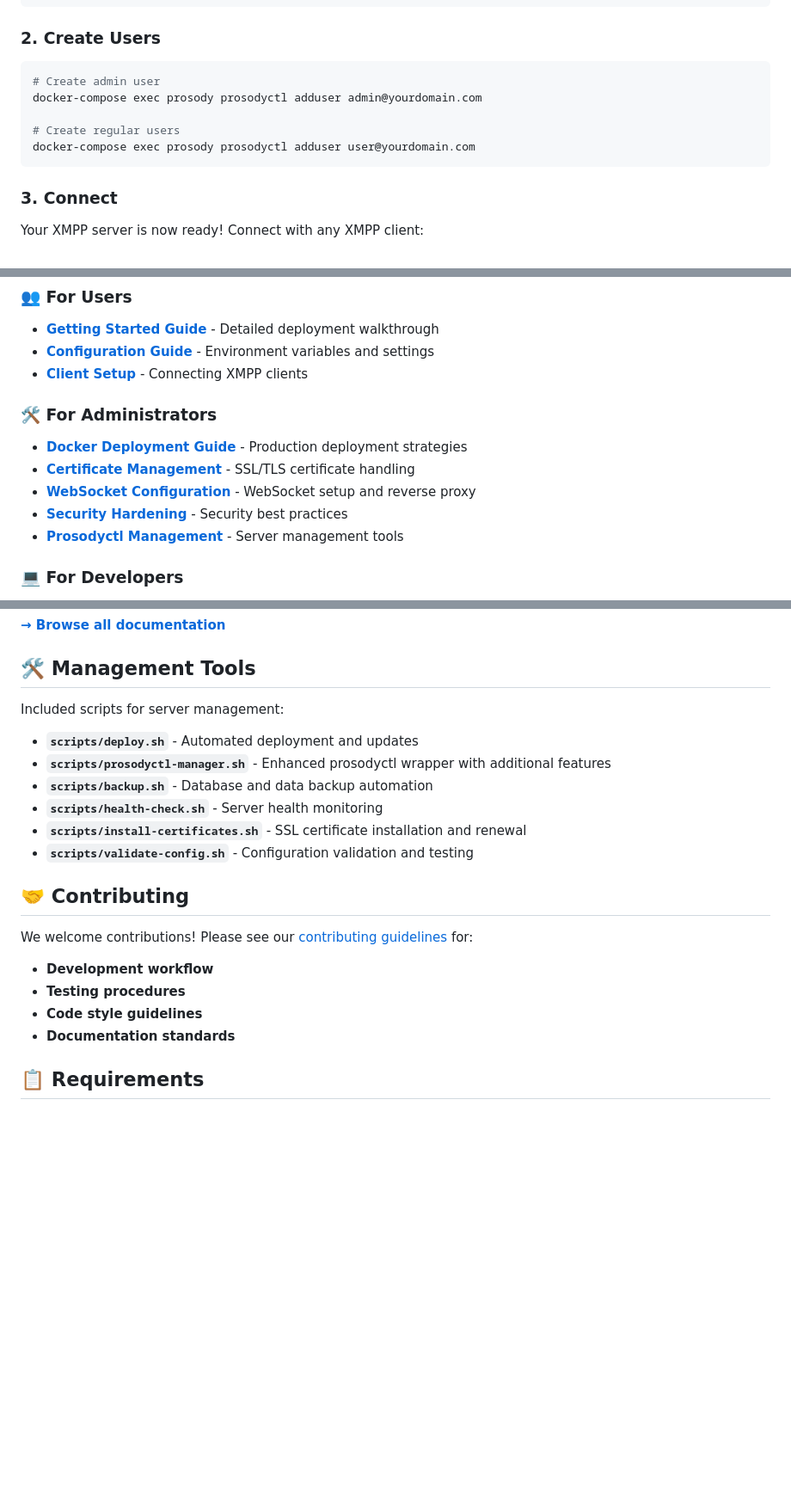
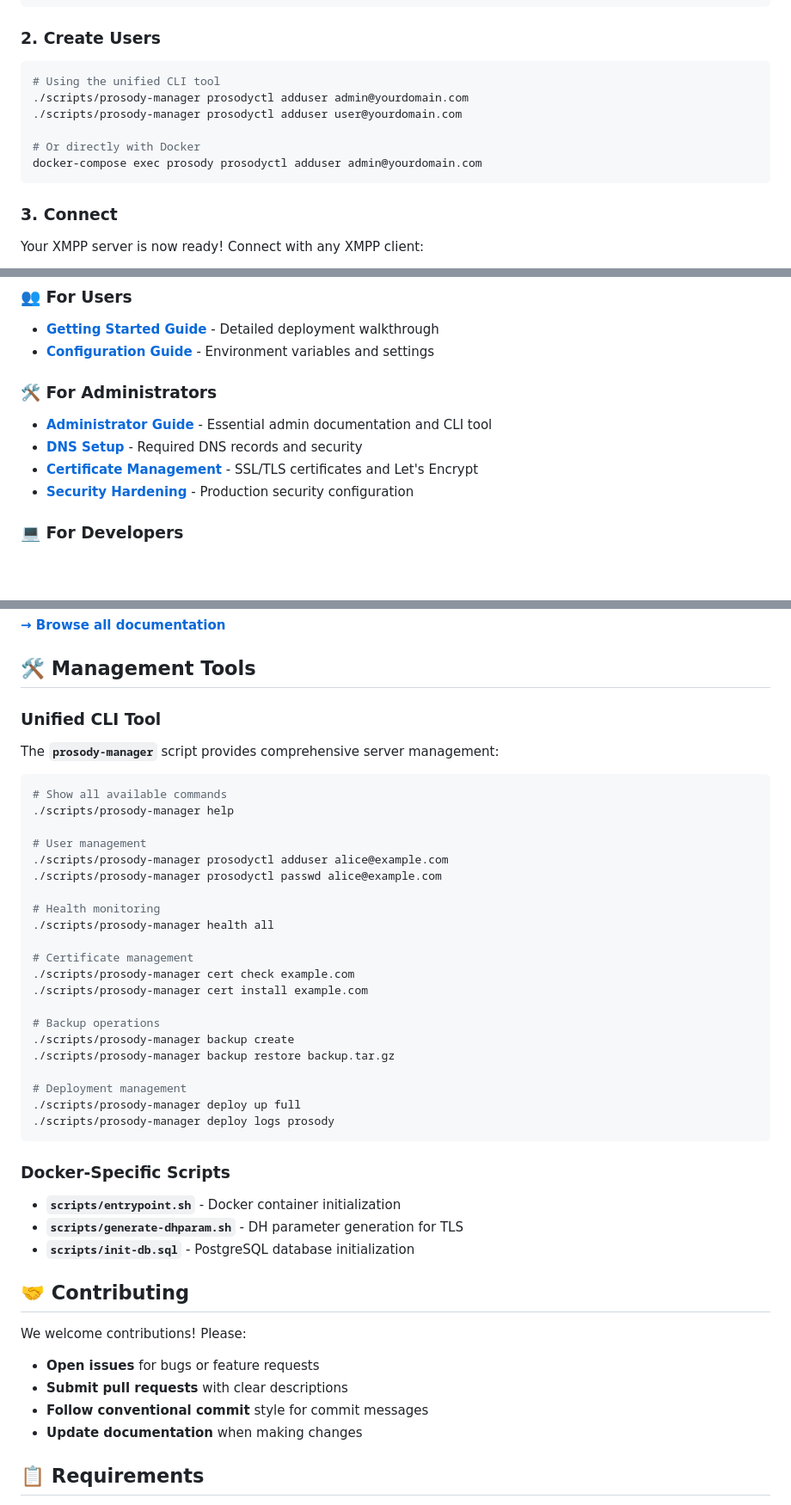
Before and after one commit to allthingslinux/xmpp.atl.chat, a Markdown page: README.md, 3 parts joined by grey strips. Shown: that part at 86% size. GitHub-like rendering; blank space fills up the shorter version.

Commit message:
fix: correct outdated information in main README
- Update user creation examples to highlight unified CLI tool
- Fix admin documentation links after cleanup (remove 5 deleted docs)
- Replace old script references with new prosody-manager CLI tool
- Remove reference to non-existent client-setup.md documentation
- Update contributing section (remove reference to non-existent guide)
- Add comprehensive CLI tool examples and usage

````diff
--- a/README.md
+++ b/README.md
@@ -36,11 +36,12 @@ docker-compose logs -f prosody
 ### 2. Create Users
 
 ```bash
-# Create admin user
+# Using the unified CLI tool
+./scripts/prosody-manager prosodyctl adduser admin@yourdomain.com
+./scripts/prosody-manager prosodyctl adduser user@yourdomain.com
+
+# Or directly with Docker
 docker-compose exec prosody prosodyctl adduser admin@yourdomain.com
-
-# Create regular users
-docker-compose exec prosody prosodyctl adduser user@yourdomain.com
 ```
 
 ### 3. Connect
@@ -144,15 +145,13 @@ This project includes comprehensive documentation organized by audience:
 
 - **[Getting Started Guide](./docs/user/getting-started.md)** - Detailed deployment walkthrough
 - **[Configuration Guide](./docs/user/configuration.md)** - Environment variables and settings
-- **[Client Setup](./docs/user/client-setup.md)** - Connecting XMPP clients
 
 ### 🛠️ **For Administrators**
 
-- **[Docker Deployment Guide](./docs/admin/docker-deployment-guide.md)** - Production deployment strategies
-- **[Certificate Management](./docs/admin/certificate-management.md)** - SSL/TLS certificate handling
-- **[WebSocket Configuration](./docs/admin/websocket-configuration.md)** - WebSocket setup and reverse proxy
-- **[Security Hardening](./docs/admin/security.md)** - Security best practices
-- **[Prosodyctl Management](./docs/admin/prosodyctl-management.md)** - Server management tools
+- **[Administrator Guide](./docs/admin/README.md)** - Essential admin documentation and CLI tool
+- **[DNS Setup](./docs/admin/dns-setup.md)** - Required DNS records and security
+- **[Certificate Management](./docs/admin/certificate-management.md)** - SSL/TLS certificates and Let's Encrypt
+- **[Security Hardening](./docs/admin/security.md)** - Production security configuration
 
 ### 💻 **For Developers**
 
@@ -168,23 +167,48 @@ This project includes comprehensive documentation organized by audience:
 
 ## 🛠️ Management Tools
 
-Included scripts for server management:
+### Unified CLI Tool
 
-- **`scripts/deploy.sh`** - Automated deployment and updates
-- **`scripts/prosodyctl-manager.sh`** - Enhanced prosodyctl wrapper with additional features
-- **`scripts/backup.sh`** - Database and data backup automation
-- **`scripts/health-check.sh`** - Server health monitoring
-- **`scripts/install-certificates.sh`** - SSL certificate installation and renewal
-- **`scripts/validate-config.sh`** - Configuration validation and testing
+The **`prosody-manager`** script provides comprehensive server management:
+
+```bash
+# Show all available commands
+./scripts/prosody-manager help
+
+# User management
+./scripts/prosody-manager prosodyctl adduser alice@example.com
+./scripts/prosody-manager prosodyctl passwd alice@example.com
+
+# Health monitoring
+./scripts/prosody-manager health all
+
+# Certificate management
+./scripts/prosody-manager cert check example.com
+./scripts/prosody-manager cert install example.com
+
+# Backup operations
+./scripts/prosody-manager backup create
+./scripts/prosody-manager backup restore backup.tar.gz
+
+# Deployment management
+./scripts/prosody-manager deploy up full
+./scripts/prosody-manager deploy logs prosody
+```
+
+### Docker-Specific Scripts
+
+- **`scripts/entrypoint.sh`** - Docker container initialization
+- **`scripts/generate-dhparam.sh`** - DH parameter generation for TLS
+- **`scripts/init-db.sql`** - PostgreSQL database initialization
 
 ## 🤝 Contributing
 
-We welcome contributions! Please see our [contributing guidelines](./docs/dev/contributing.md) for:
+We welcome contributions! Please:
 
-- **Development workflow**
-- **Testing procedures**
-- **Code style guidelines**
-- **Documentation standards**
+- **Open issues** for bugs or feature requests
+- **Submit pull requests** with clear descriptions
+- **Follow conventional commit** style for commit messages
+- **Update documentation** when making changes
 
 ## 📋 Requirements
 
````
